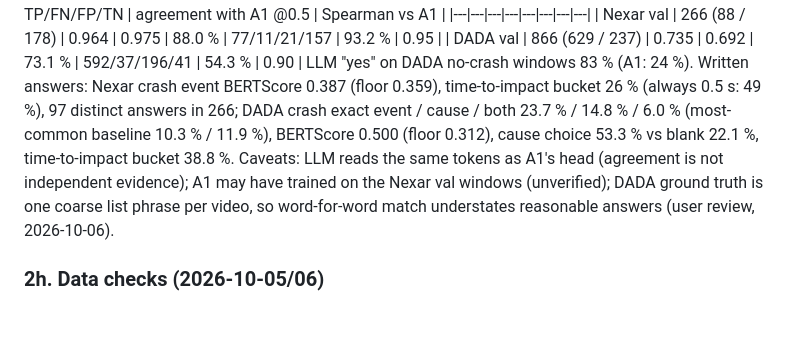
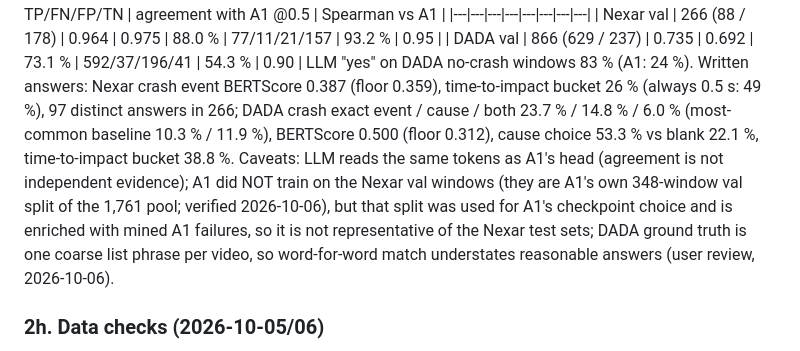
Before and after one commit to EviatarO/Car-Crash-Prediction-Based-MMLM, a Markdown page: docs_agents/EXPERIMENTS.md, the part around the change. GitHub-like rendering; blank space fills up the shorter version.

Commit message:
docs: correct the A1/Nexar-val caveat (A1 did not train on its val split; pool is failure-enriched, not the test sets)
Co-Authored-By: Claude Opus 5.5 <noreply@anthropic.com>

```diff
--- a/docs_agents/EXPERIMENTS.md
+++ b/docs_agents/EXPERIMENTS.md
@@ -85,7 +85,7 @@ Yes/no = P(" yes") / (P(" yes") + P(" no")) at the verdict word, all validation
 | DADA val | 866 (629 / 237) | 0.735 | 0.692 | 73.1 % | 592/37/196/41 | 54.3 % | 0.90 |
 LLM "yes" on DADA no-crash windows 83 % (A1: 24 %). Written answers: Nexar crash event BERTScore 0.387 (floor 0.359), time-to-impact bucket 26 % (always 0.5 s: 49 %), 97 distinct answers in 266;
 DADA crash exact event / cause / both 23.7 % / 14.8 % / 6.0 % (most-common baseline 10.3 % / 11.9 %), BERTScore 0.500 (floor 0.312), cause choice 53.3 % vs blank 22.1 %, time-to-impact bucket 38.8 %.
-Caveats: LLM reads the same tokens as A1's head (agreement is not independent evidence); A1 may have trained on the Nexar val windows (unverified); DADA ground truth is one coarse list phrase
+Caveats: LLM reads the same tokens as A1's head (agreement is not independent evidence); A1 did NOT train on the Nexar val windows (they are A1's own 348-window val split of the 1,761 pool; verified 2026-10-06), but that split was used for A1's checkpoint choice and is enriched with mined A1 failures, so it is not representative of the Nexar test sets; DADA ground truth is one coarse list phrase
 per video, so word-for-word match understates reasonable answers (user review, 2026-10-06).
 
 ### 2h. Data checks (2026-10-05/06)
```
Also changed, not shown: docs_agents/PROJECT_STATE.md (+1 -1 lines).
